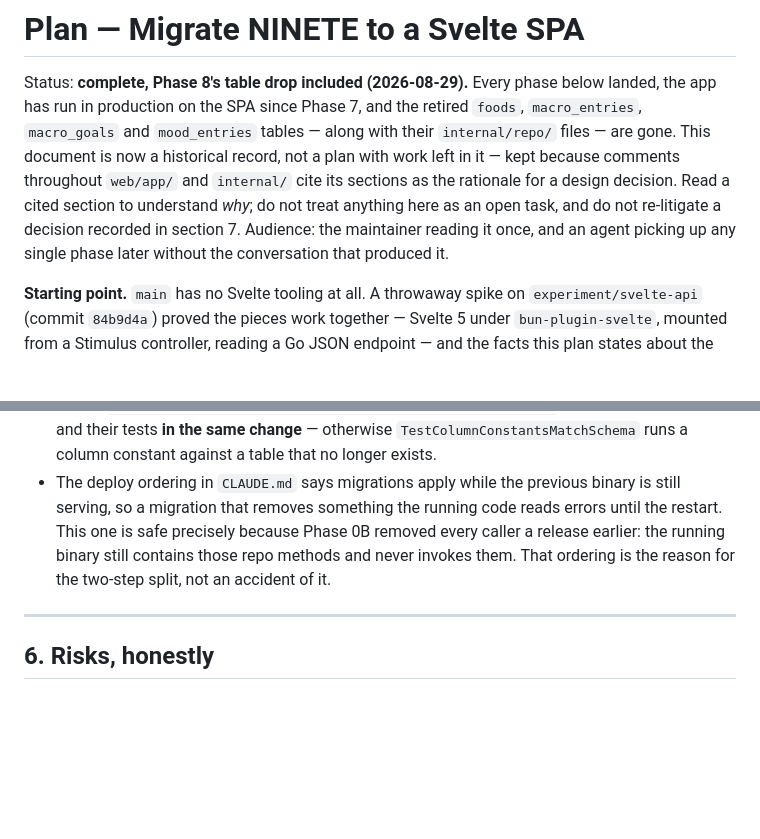
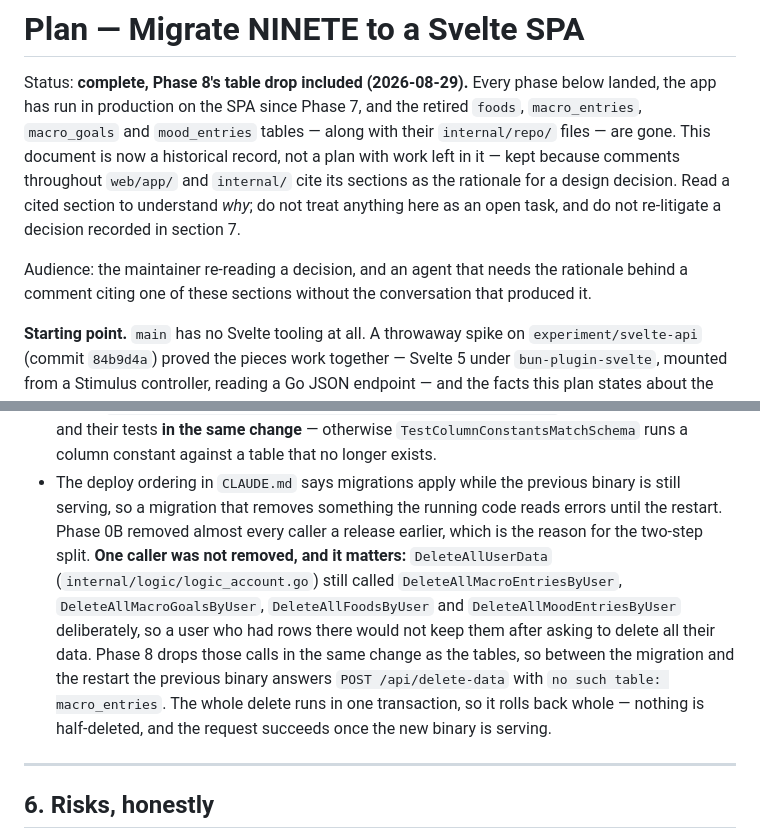
Before and after one commit to ad9311/ninete, a Markdown page: docs/spa-migration.md, 2 parts joined by grey strips. Drawn GitHub-style; blank space fills up the shorter version.

```diff
--- a/docs/spa-migration.md
+++ b/docs/spa-migration.md
@@ -8,8 +8,9 @@ work left in it — kept because comments throughout `web/app/` and `internal/`
 sections as the rationale for a design decision. Read a cited section to understand *why*; do
 not treat anything here as an open task, and do not re-litigate a decision recorded in
 section 7.
-Audience: the maintainer reading it once, and an agent picking up any single phase later
-without the conversation that produced it.
+
+Audience: the maintainer re-reading a decision, and an agent that needs the rationale behind a
+comment citing one of these sections without the conversation that produced it.
 
 **Starting point.** `main` has no Svelte tooling at all. A throwaway spike on
 `experiment/svelte-api` (commit `84b9d4a`) proved the pieces work together — Svelte 5 under
@@ -1062,9 +1063,15 @@ Then the second half of §0's removal — **the only irreversible step in this p
   column constant against a table that no longer exists.
 - The deploy ordering in `CLAUDE.md` says migrations apply while the previous binary is still
   serving, so a migration that removes something the running code reads errors until the
-  restart. This one is safe precisely because Phase 0B removed every caller a release earlier:
-  the running binary still contains those repo methods and never invokes them. That ordering is
-  the reason for the two-step split, not an accident of it.
+  restart. Phase 0B removed almost every caller a release earlier, which is the reason for the
+  two-step split. **One caller was not removed, and it matters:** `DeleteAllUserData`
+  (`internal/logic/logic_account.go`) still called `DeleteAllMacroEntriesByUser`,
+  `DeleteAllMacroGoalsByUser`, `DeleteAllFoodsByUser` and `DeleteAllMoodEntriesByUser`
+  deliberately, so a user who had rows there would not keep them after asking to delete all
+  their data. Phase 8 drops those calls in the same change as the tables, so between the
+  migration and the restart the previous binary answers `POST /api/delete-data` with
+  `no such table: macro_entries`. The whole delete runs in one transaction, so it rolls back
+  whole — nothing is half-deleted, and the request succeeds once the new binary is serving.
 
 ---
 
```
Also changed, not shown: TODO.md (+28 -0 lines).
